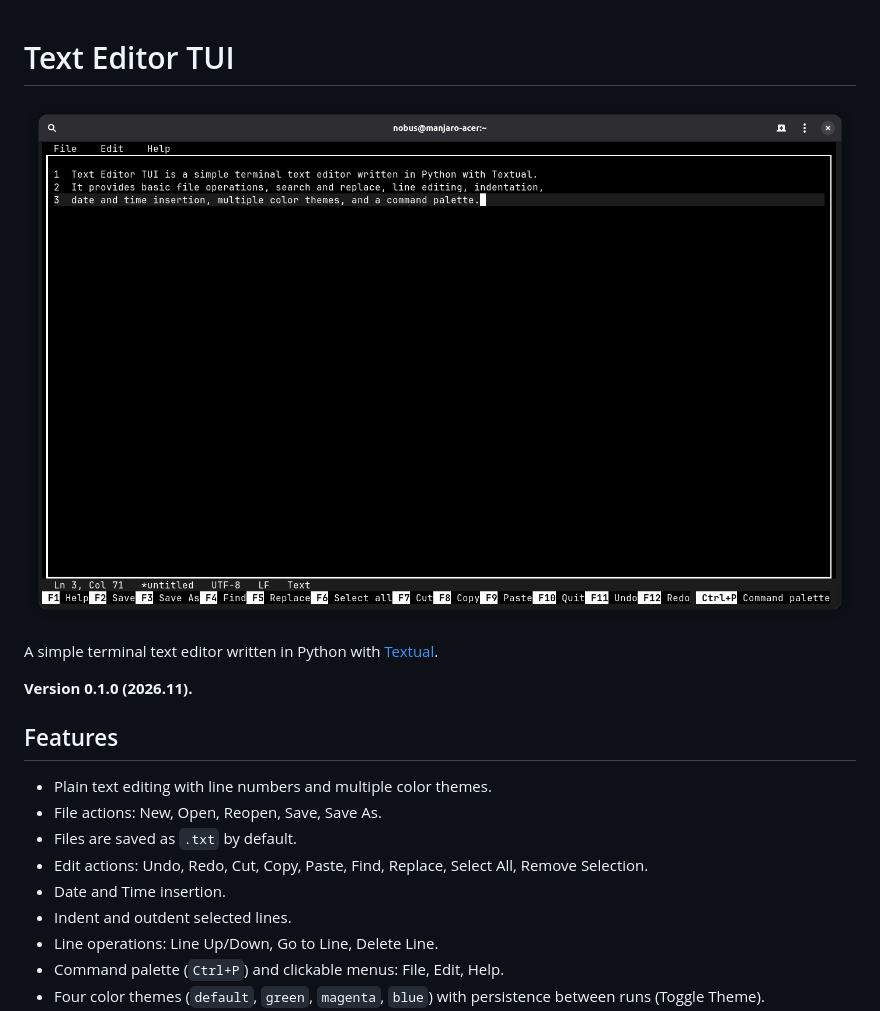
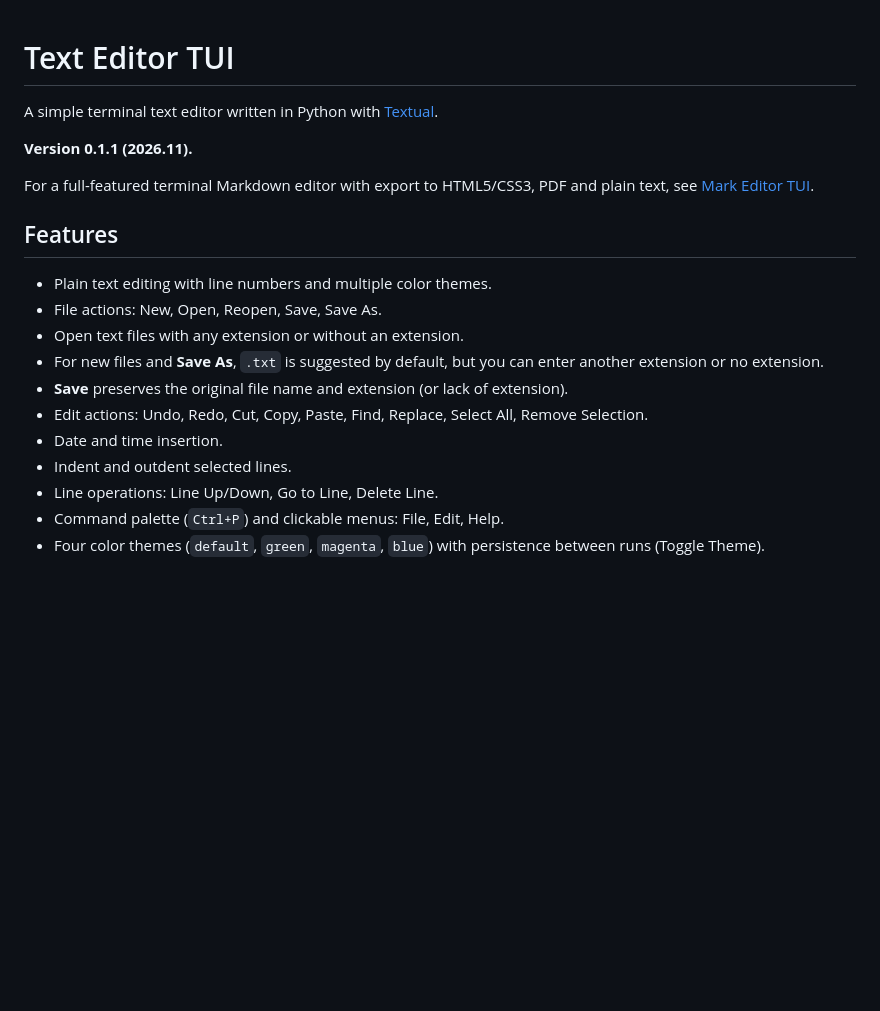
Before and after one commit to nobus-1967/text_editor_tui, a Markdown page: README.md, the part around the change. Rendered like a GitHub page; pictures changed too: assets/images/text_editor_tui_0_1.png; blank space fills up the shorter version.

```diff
--- a/README.md
+++ b/README.md
@@ -1,18 +1,20 @@
 # Text Editor TUI
-
-![](./assets/images/text_editor_tui_0_1.png "Text Editor TUI 0.1.0 Screenshot")
 
 A simple terminal text editor written in Python with [Textual](https://textual.textualize.io/).
 
-**Version 0.1.0 (2026.11).**
+**Version 0.1.1 (2026.11).**
+
+For a full-featured terminal Markdown editor with export to HTML5/CSS3, PDF and plain text, see [Mark Editor TUI](https://github.com/nobus-1967/mark_editor_tui).
 
 ## Features
 
 - Plain text editing with line numbers and multiple color themes.
 - File actions: New, Open, Reopen, Save, Save As.
-- Files are saved as `.txt` by default.
+- Open text files with any extension or without an extension.
+- For new files and **Save As**, `.txt` is suggested by default, but you can enter another extension or no extension.
+- **Save** preserves the original file name and extension (or lack of extension).
 - Edit actions: Undo, Redo, Cut, Copy, Paste, Find, Replace, Select All, Remove Selection.
-- Date and Time insertion.
+- Date and time insertion.
 - Indent and outdent selected lines.
 - Line operations: Line Up/Down, Go to Line, Delete Line.
 - Command palette (`Ctrl+P`) and clickable menus: File, Edit, Help.
```
Also changed, not shown: 10 other files.
